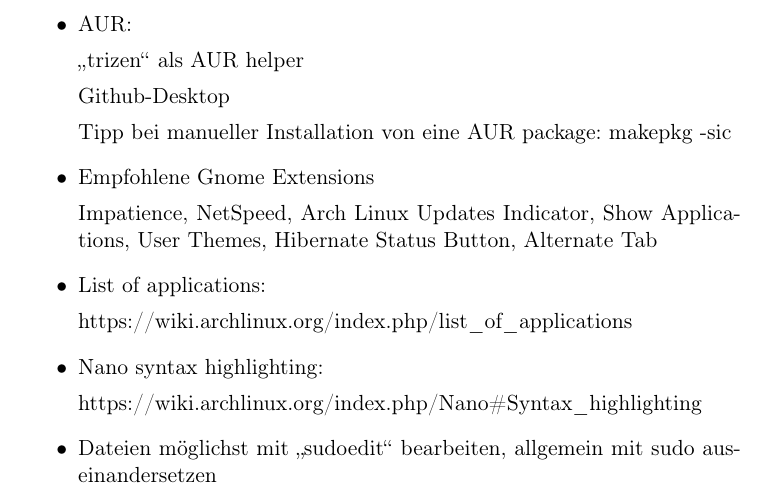
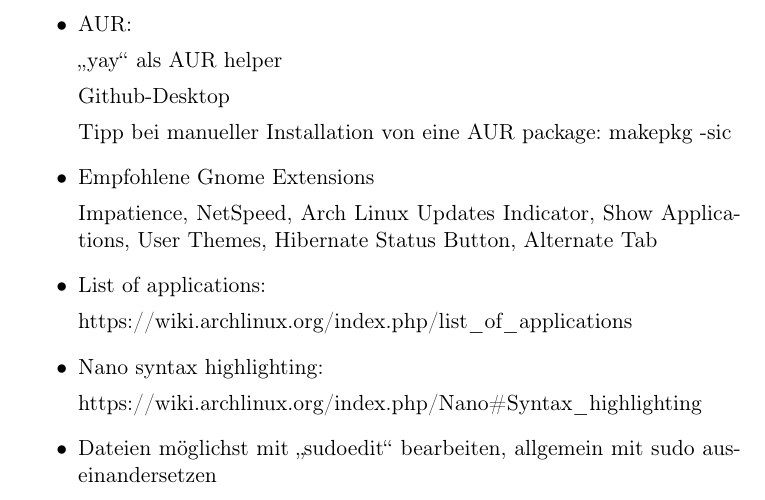
Before and after one commit to maxivhuber/Encrypted-Arch-Linux-Btrfs, a LaTeX document (Encrypted_Arch.tex): part of page 10 of 10, cut so that both start at the same text. Compiled offline with pdfLaTeX.

Commit message:
aur helper

```diff
--- a/Encrypted_Arch.tex
+++ b/Encrypted_Arch.tex
@@ -259,7 +259,7 @@
 Dropbox, Android Studio, Sublime, Steam
 \item AUR:
 
-\glqq{}trizen\grqq{} als AUR helper
+\glqq{}yay\grqq{} als AUR helper
 
 Github-Desktop
 
```
Also changed, not shown: Encrypted_Arch.pdf.
